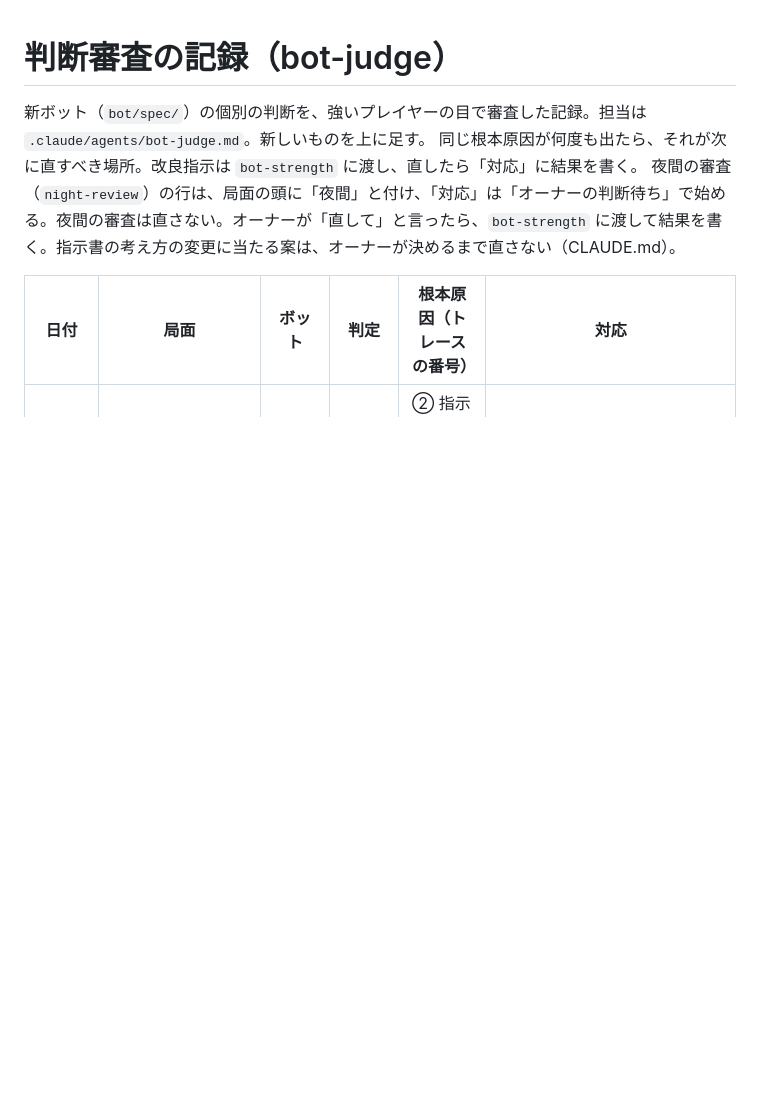
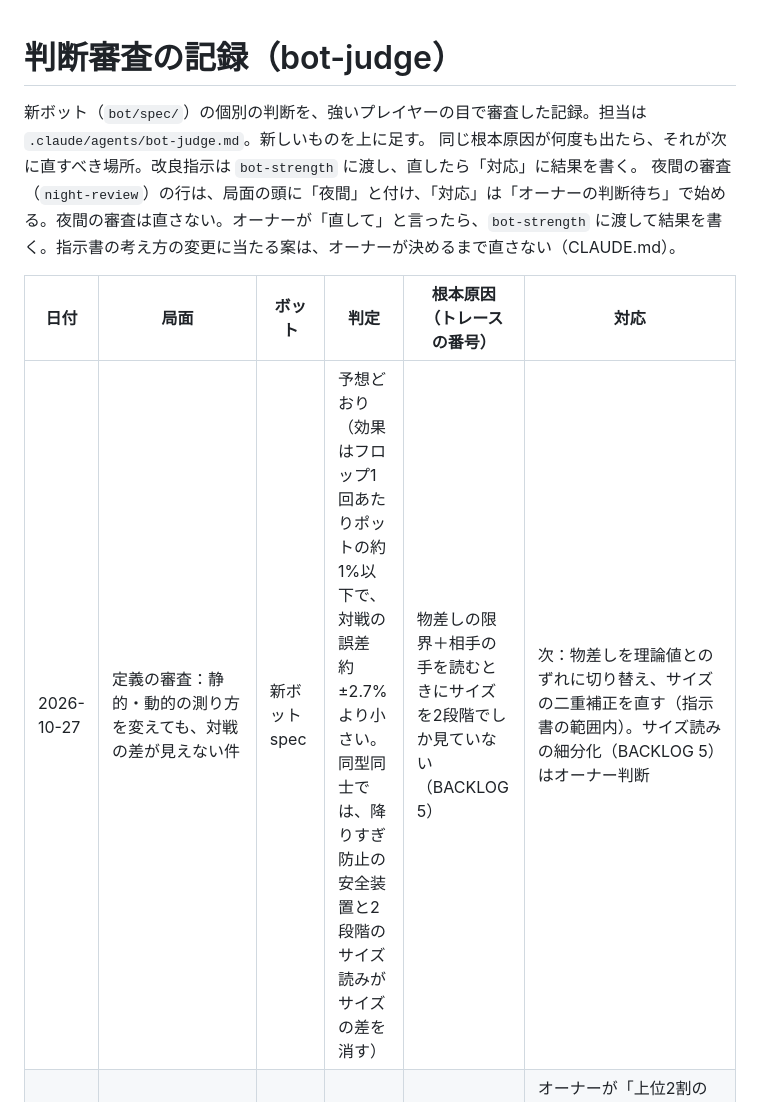
Before and after one commit to sho30647/6max-lab, a Markdown page: docs/hand_reviews.md, the part around the change. Drawn GitHub-style; blank space fills up the shorter version.

Commit message:
hand_reviews：静的・動的の変更で対戦差が見えない件の審査を記録
Co-Authored-By: Claude Opus 5.5 <noreply@anthropic.com>
Claude-Session: https://claude.ai/code/session_011qpRRyohsmJ6Bq64CSRBuw

```diff
--- a/docs/hand_reviews.md
+++ b/docs/hand_reviews.md
@@ -6,6 +6,7 @@
 
 | 日付 | 局面 | ボット | 判定 | 根本原因（トレースの番号） | 対応 |
 |---|---|---|---|---|---|
+| 2026-10-27 | 定義の審査：静的・動的の測り方を変えても、対戦の差が見えない件 | 新ボット spec | 予想どおり（効果はフロップ1回あたりポットの約1%以下で、対戦の誤差 約±2.7%より小さい。同型同士では、降りすぎ防止の安全装置と2段階のサイズ読みがサイズの差を消す） | 物差しの限界＋相手の手を読むときにサイズを2段階でしか見ていない（BACKLOG 5） | 次：物差しを理論値とのずれに切り替え、サイズの二重補正を直す（指示書の範囲内）。サイズ読みの細分化（BACKLOG 5）はオーナー判断 |
 | 2026-10-26 | 定義の審査：ボードの静的・動的の判定（フロップ BTNオープン vs BBコールのランダム100枚） | 100枚すべて static | 不適切（定義の誤り） | ② 指示書4章の定義が「レンジ平均勝率が5pt以上動くカードの割合」で、平均すると動かない値を見ていた（最大4.1pt、全ボードで0/49） | オーナーが「上位2割の入れ替わり率（22%／35%）」を選択（2026-10-26）。**実装済み（bot-strength）**：A83r・K72r・KK5 が静的、JT9・765・874 が動的。100枚で静的24・中間56・動的20。フロップの打つ割合と目標のずれ −2.8pt → −0.3pt。残る論点：ターンでは動的に寄る（静的9%・中間47%・動的44%）。詳細は docs/decisions.md |
 | 2026-10-26 | SRP・BB対CO・ターン 7♣8♠6♥Q♥、A♥5♥ がポットの約2.4倍のオーバーベットを受ける | フォールド | 不適切（確信度：中〜高）。コールが正しい | ⑦ 実現率0.85と上乗せ3ptを一律に掛けた（コール後の残りスタックがポットの半分以下で、後の支払いの心配も実現しにくさも小さい） | 条件つき採用（bot-judge 2026-10-26）：コール後のSPRが0→1で、Rとマージンを今の値へ直線的に戻す（`facingSprFull=1.0`、区分①）。**実装済み（bot-strength 2026-10-26）**：再現ハンドはコールに（R 0.938・マージン1.2pt、45.7%>42.8%）。対戦 −0.1 ± 2.5 bb/100（4,800組）。SPR 1より上の降り率は不変。ただしターンのSPR 1以下の降り率は 60.1%→53.4%（上限65%）で、目安「3pt超は下回らない」を満たさない（変更前から−4.7pt）。詳細は docs/decisions.md。**最終判定（bot-judge）：採用**。降り率が上限を下回るのは、大きいベットで相手のレンジを絞れていないため（②、BACKLOG 5）で、3ptのマージンはそれを隠していただけ。②を直したあと、件数を増やして集計を取り直し、大きく下回ったままならこの直しを見直す。**オーナーが staging への反映を了承（2026-10-26）** |
 
```
